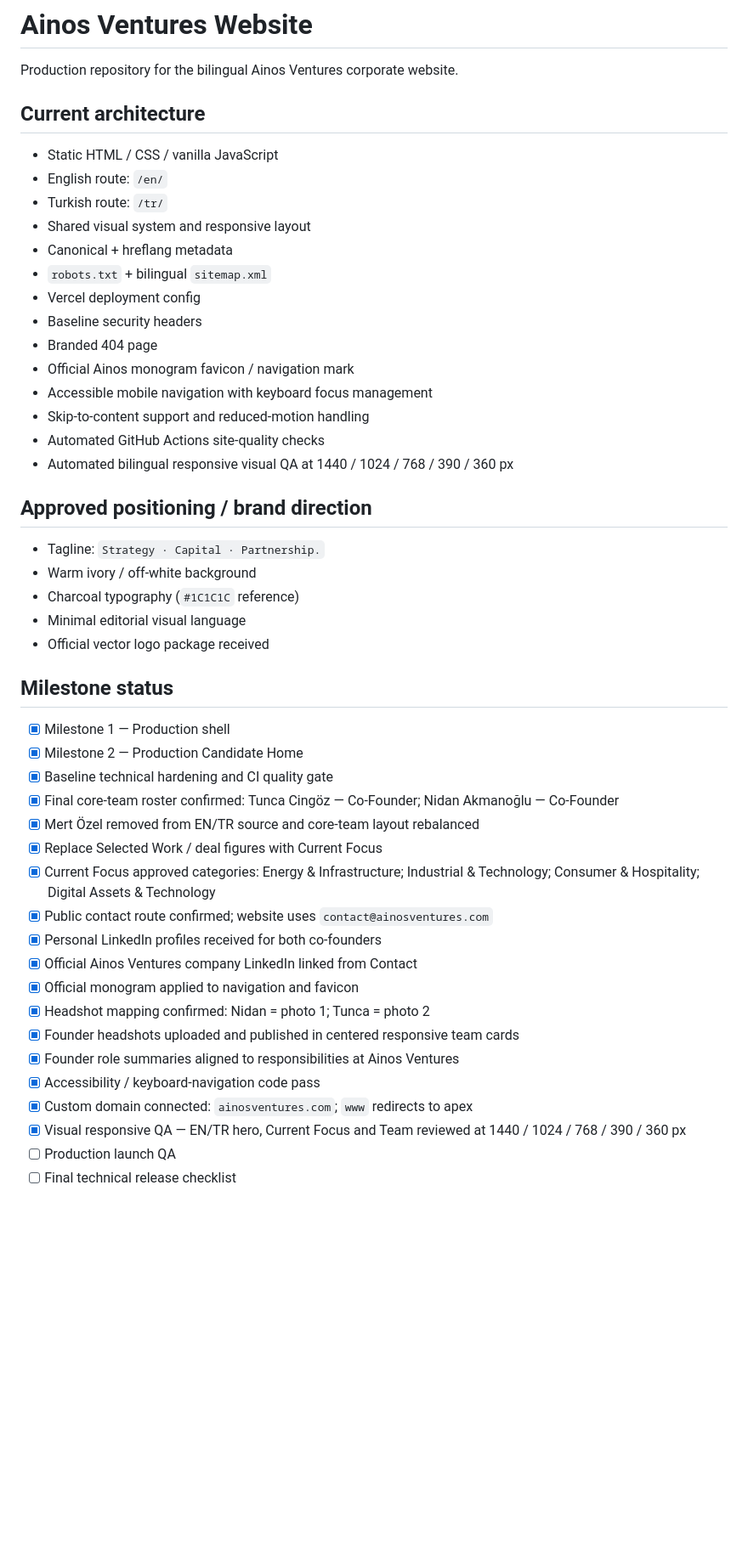
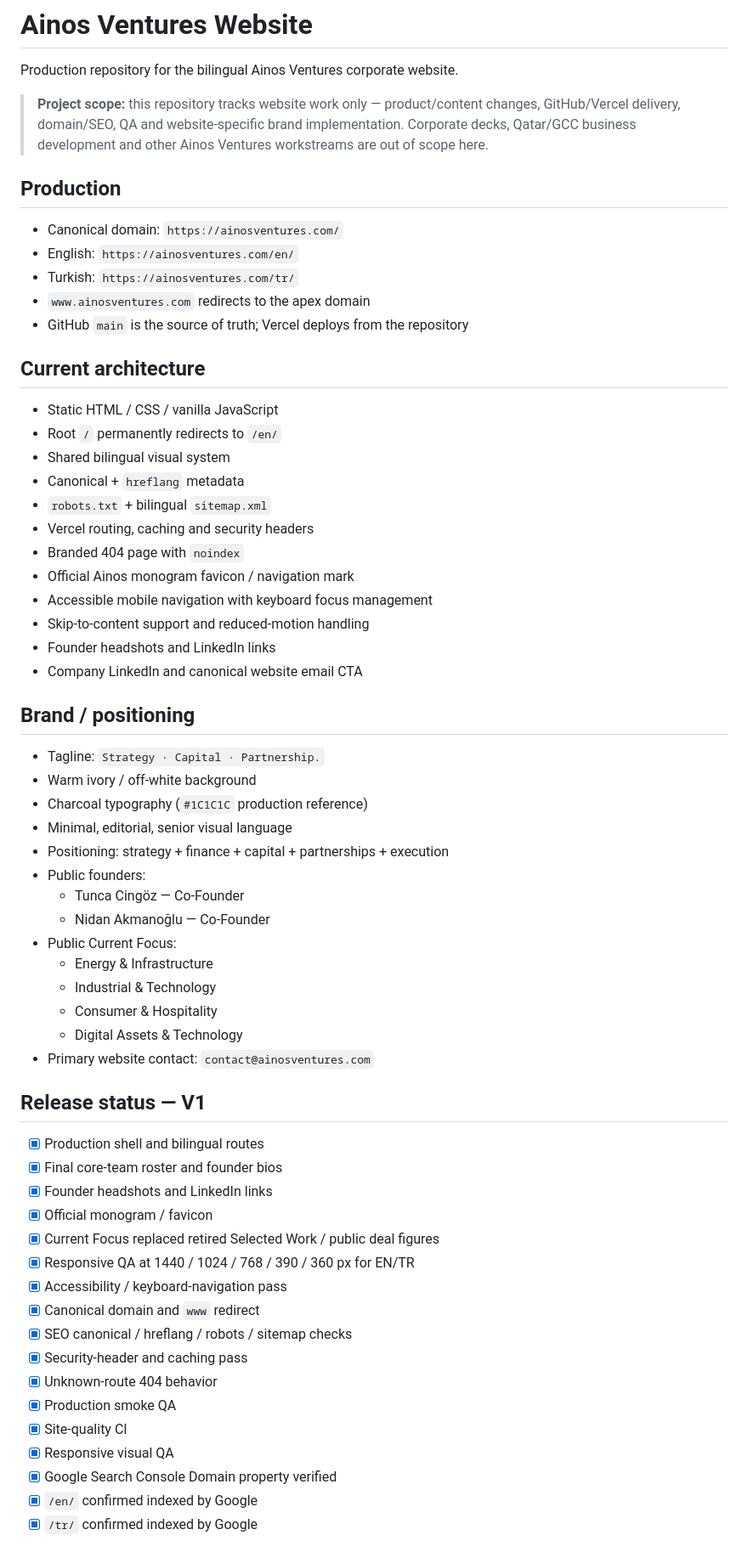
Before and after one commit to cagataybuyuk/ainos-ventures-website, a Markdown page: README.md, the part around one of its changes. Shown at 85% size. Drawn GitHub-style; blank space fills up the shorter version.

Commit message:
docs: refresh website project status and backlog

```diff
--- a/README.md
+++ b/README.md
@@ -2,47 +2,61 @@
 
 Production repository for the bilingual Ainos Ventures corporate website.
 
+> **Project scope:** this repository tracks website work only — product/content changes, GitHub/Vercel delivery, domain/SEO, QA and website-specific brand implementation. Corporate decks, Qatar/GCC business development and other Ainos Ventures workstreams are out of scope here.
+
+## Production
+- Canonical domain: `https://ainosventures.com/`
+- English: `https://ainosventures.com/en/`
+- Turkish: `https://ainosventures.com/tr/`
+- `www.ainosventures.com` redirects to the apex domain
+- GitHub `main` is the source of truth; Vercel deploys from the repository
+
 ## Current architecture
 - Static HTML / CSS / vanilla JavaScript
-- English route: `/en/`
-- Turkish route: `/tr/`
-- Shared visual system and responsive layout
-- Canonical + hreflang metadata
+- Root `/` permanently redirects to `/en/`
+- Shared bilingual visual system
+- Canonical + `hreflang` metadata
 - `robots.txt` + bilingual `sitemap.xml`
-- Vercel deployment config
-- Baseline security headers
-- Branded 404 page
+- Vercel routing, caching and security headers
+- Branded 404 page with `noindex`
 - Official Ainos monogram favicon / navigation mark
 - Accessible mobile navigation with keyboard focus management
 - Skip-to-content support and reduced-motion handling
-- Automated GitHub Actions site-quality checks
-- Automated bilingual responsive visual QA at 1440 / 1024 / 768 / 390 / 360 px
+- Founder headshots and LinkedIn links
+- Company LinkedIn and canonical website email CTA
 
-## Approved positioning / brand direction
+## Brand / positioning
 - Tagline: `Strategy · Capital · Partnership.`
 - Warm ivory / off-white background
-- Charcoal typography (`#1C1C1C` reference)
-- Minimal editorial visual language
-- Official vector logo package received
+- Charcoal typography (`#1C1C1C` production reference)
+- Minimal, editorial, senior visual language
+- Positioning: strategy + finance + capital + partnerships + execution
+- Public founders:
+  - Tunca Cingöz — Co-Founder
+  - Nidan Akmanoğlu — Co-Founder
+- Public Current Focus:
+  - Energy & Infrastructure
+  - Industrial & Technology
+  - Consumer & Hospitality
+  - Digital Assets & Technology
+- Primary website contact: `contact@ainosventures.com`
 
-## Milestone status
-- [x] Milestone 1 — Production shell
-- [x] Milestone 2 — Production Candidate Home
-- [x] Baseline technical hardening and CI quality gate
-- [x] Final core-team roster confirmed: Tunca Cingöz — Co-Founder; Nidan Akmanoğlu — Co-Founder
-- [x] Mert Özel removed from EN/TR source and core-team layout rebalanced
-- [x] Replace Selected Work / deal figures with Current Focus
-- [x] Current Focus approved categories: Energy & Infrastructure; Industrial & Technology; Consumer & Hospitality; Digital Assets & Technology
-- [x] Public contact route confirmed; website uses `contact@ainosventures.com`
-- [x] Personal LinkedIn profiles received for both co-founders
-- [x] Official Ainos Ventures company LinkedIn linked from Contact
-- [x] Official monogram applied to navigation and favicon
-- [x] Headshot mapping confirmed: Nidan = photo 1; Tunca = photo 2
-- [x] Founder headshots uploaded and published in centered responsive team cards
-- [x] Founder role summaries aligned to responsibilities at Ainos Ventures
-- [x] Accessibility / keyboard-navigation code pass
-- [x] Custom domain connected: `ainosventures.com`; `www` redirects to apex
-- [x] Visual responsive QA — EN/TR hero, Current Focus and Team reviewed at 1440 / 1024 / 768 / 390 / 360 px
-- [ ] Production launch QA
-- [ ] Final technical release checklist
+## Release status — V1
+- [x] Production shell and bilingual routes
+- [x] Final core-team roster and founder bios
+- [x] Founder headshots and LinkedIn links
+- [x] Official monogram / favicon
+- [x] Current Focus replaced retired Selected Work / public deal figures
+- [x] Responsive QA at 1440 / 1024 / 768 / 390 / 360 px for EN/TR
+- [x] Accessibility / keyboard-navigation pass
+- [x] Canonical domain and `www` redirect
+- [x] SEO canonical / hreflang / robots / sitemap checks
+- [x] Security-header and caching pass
+- [x] Unknown-route 404 behavior
+- [x] Production smoke QA
+- [x] Site-quality CI
+- [x] Responsive visual QA
+- [x] Google Search Console Domain property verified
+- [x] `/en/` confirmed indexed by Google
+- [x] `/tr/` confirmed indexed by Google
 
```
Also changed, not shown: other parts of README.md (+30 -10 lines).
